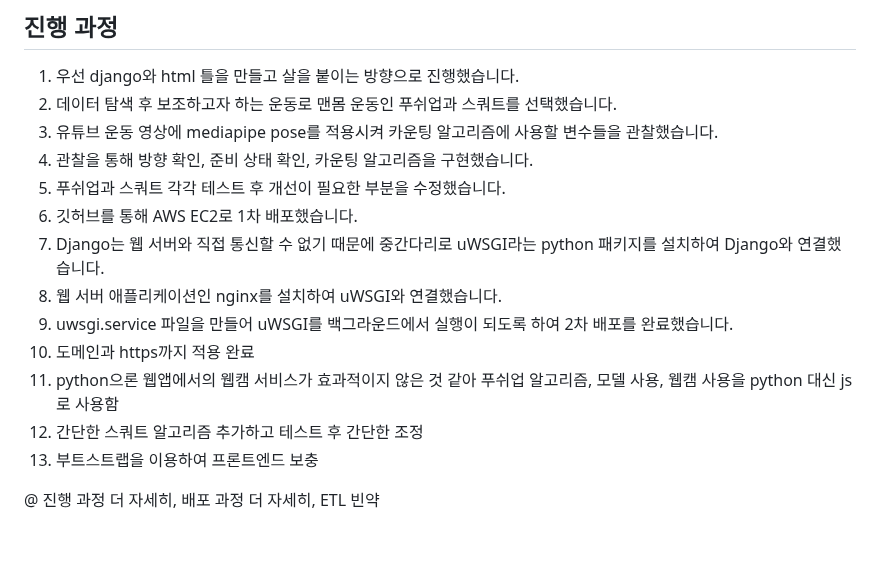
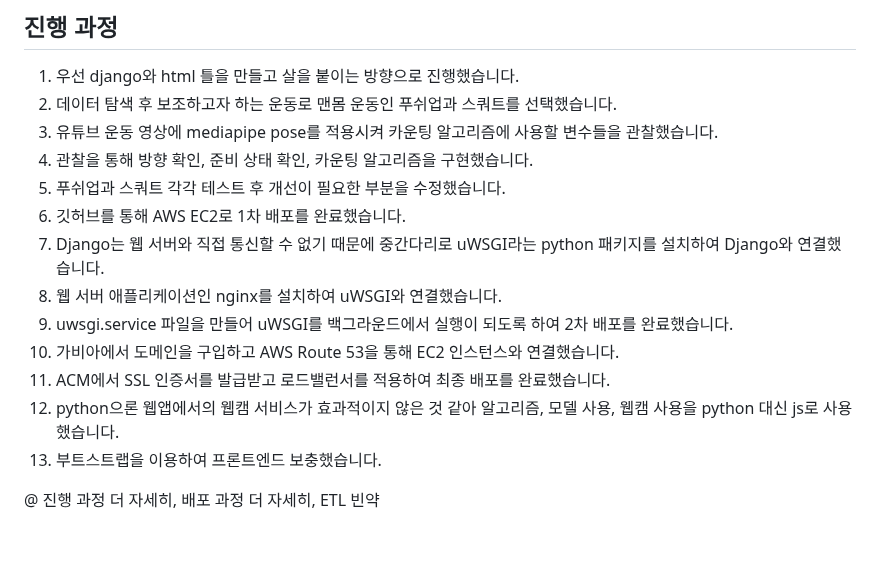
Before and after one commit to mooncw/healthweb, a Markdown page: README.md, the part around the change. Drawn GitHub-style.

```diff
--- a/README.md
+++ b/README.md
@@ -40,14 +40,14 @@ mediapipe pose(https://google.github.io/mediapipe/solutions/pose.html)
 3. 유튜브 운동 영상에 mediapipe pose를 적용시켜 카운팅 알고리즘에 사용할 변수들을 관찰했습니다.
 4. 관찰을 통해 방향 확인, 준비 상태 확인, 카운팅 알고리즘을 구현했습니다.
 5. 푸쉬업과 스쿼트 각각 테스트 후 개선이 필요한 부분을 수정했습니다.
-6. 깃허브를 통해 AWS EC2로 1차 배포했습니다.
+6. 깃허브를 통해 AWS EC2로 1차 배포를 완료했습니다.
 7. Django는 웹 서버와 직접 통신할 수 없기 때문에 중간다리로 uWSGI라는 python 패키지를 설치하여 Django와 연결했습니다.
 8. 웹 서버 애플리케이션인 nginx를 설치하여 uWSGI와 연결했습니다.
 9. uwsgi.service 파일을 만들어 uWSGI를 백그라운드에서 실행이 되도록 하여 2차 배포를 완료했습니다.
-10. 도메인과 https까지 적용 완료
-11. python으론 웹앱에서의 웹캠 서비스가 효과적이지 않은 것 같아 푸쉬업 알고리즘, 모델 사용, 웹캠 사용을 python 대신 js로 사용함
-12. 간단한 스쿼트 알고리즘 추가하고 테스트 후 간단한 조정
-13. 부트스트랩을 이용하여 프론트엔드 보충
+10. 가비아에서 도메인을 구입하고 AWS Route 53을 통해 EC2 인스턴스와 연결했습니다.
+11. ACM에서 SSL 인증서를 발급받고 로드밸런서를 적용하여 최종 배포를 완료했습니다.
+12. python으론 웹앱에서의 웹캠 서비스가 효과적이지 않은 것 같아 알고리즘, 모델 사용, 웹캠 사용을 python 대신 js로 사용했습니다.
+13. 부트스트랩을 이용하여 프론트엔드 보충했습니다.
 
 @ 진행 과정 더 자세히, 배포 과정 더 자세히, ETL 빈약
 
```
